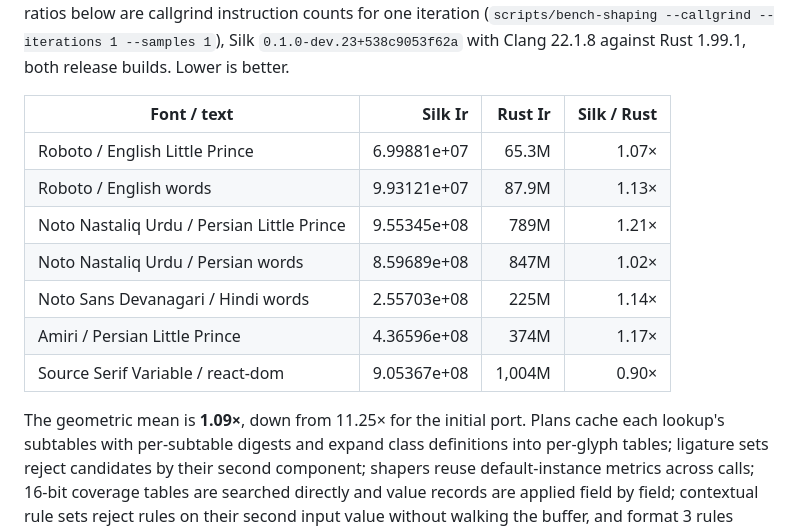
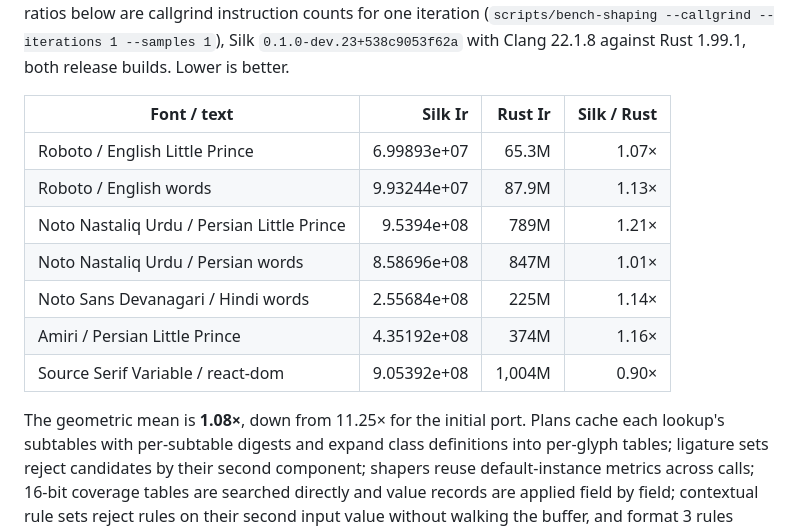
Before and after one commit to julia-script/read-fonts, a Markdown page: harfrust/README.md, the part around the change. GitHub-like rendering.

Commit message:
Update shaping perf table
Co-Authored-By: Claude Opus 5.5 <noreply@anthropic.com>
Claude-Session: https://claude.ai/code/session_0173SoSPd5nfw8CnV8L9hk6Z

```diff
--- a/harfrust/README.md
+++ b/harfrust/README.md
@@ -152,15 +152,15 @@ builds. Lower is better.
 
 | Font / text | Silk Ir | Rust Ir | Silk / Rust |
 | --- | ---: | ---: | ---: |
-| Roboto / English Little Prince | 6.99881e+07 | 65.3M | 1.07× |
-| Roboto / English words | 9.93121e+07 | 87.9M | 1.13× |
-| Noto Nastaliq Urdu / Persian Little Prince | 9.55345e+08 | 789M | 1.21× |
-| Noto Nastaliq Urdu / Persian words | 8.59689e+08 | 847M | 1.02× |
-| Noto Sans Devanagari / Hindi words | 2.55703e+08 | 225M | 1.14× |
-| Amiri / Persian Little Prince | 4.36596e+08 | 374M | 1.17× |
-| Source Serif Variable / react-dom | 9.05367e+08 | 1,004M | 0.90× |
+| Roboto / English Little Prince | 6.99893e+07 | 65.3M | 1.07× |
+| Roboto / English words | 9.93244e+07 | 87.9M | 1.13× |
+| Noto Nastaliq Urdu / Persian Little Prince | 9.5394e+08 | 789M | 1.21× |
+| Noto Nastaliq Urdu / Persian words | 8.58696e+08 | 847M | 1.01× |
+| Noto Sans Devanagari / Hindi words | 2.55684e+08 | 225M | 1.14× |
+| Amiri / Persian Little Prince | 4.35192e+08 | 374M | 1.16× |
+| Source Serif Variable / react-dom | 9.05392e+08 | 1,004M | 0.90× |
 
-The geometric mean is **1.09×**, down from 11.25× for the initial port. Plans
+The geometric mean is **1.08×**, down from 11.25× for the initial port. Plans
 cache each lookup's subtables with per-subtable digests and expand class
 definitions into per-glyph tables; ligature sets reject candidates by their
 second component; shapers reuse default-instance metrics across calls; 16-bit
```
